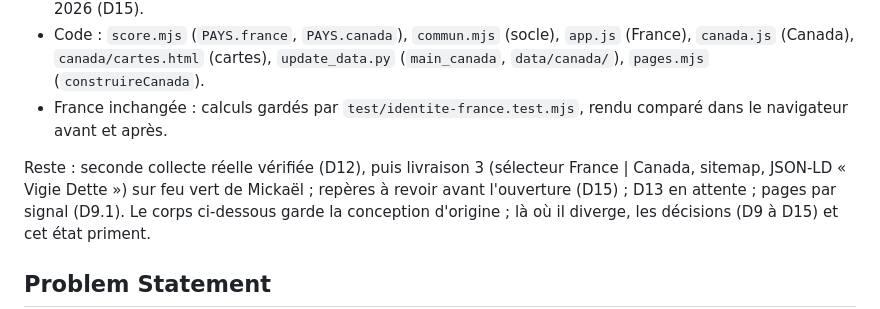
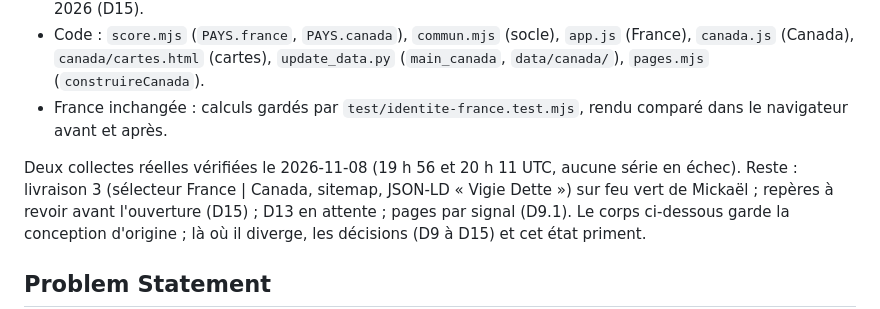
Before and after one commit to micka2000/vigie-dette-france, a Markdown page: docs/designs/vigie-canada.md, the part around the change. Drawn GitHub-style.

```diff
--- a/docs/designs/vigie-canada.md
+++ b/docs/designs/vigie-canada.md
@@ -16,7 +16,7 @@ Ce qui est en ligne, en phase discrète (D12 : `noindex`, hors sitemap, sans lie
   `canada/cartes.html` (cartes), `update_data.py` (`main_canada`, `data/canada/`), `pages.mjs` (`construireCanada`).
 - France inchangée : calculs gardés par `test/identite-france.test.mjs`, rendu comparé dans le navigateur avant et après.
 
-Reste : seconde collecte réelle vérifiée (D12), puis livraison 3 (sélecteur France | Canada, sitemap, JSON-LD
+Deux collectes réelles vérifiées le 2026-11-08 (19 h 56 et 20 h 11 UTC, aucune série en échec). Reste : livraison 3 (sélecteur France | Canada, sitemap, JSON-LD
 « Vigie Dette ») sur feu vert de Mickaël ; repères à revoir avant l'ouverture (D15) ; D13 en attente ; pages par signal (D9.1).
 Le corps ci-dessous garde la conception d'origine ; là où il diverge, les décisions (D9 à D15) et cet état priment.
 
```
Also changed, not shown: TODOS.md (+1 -1 lines).
